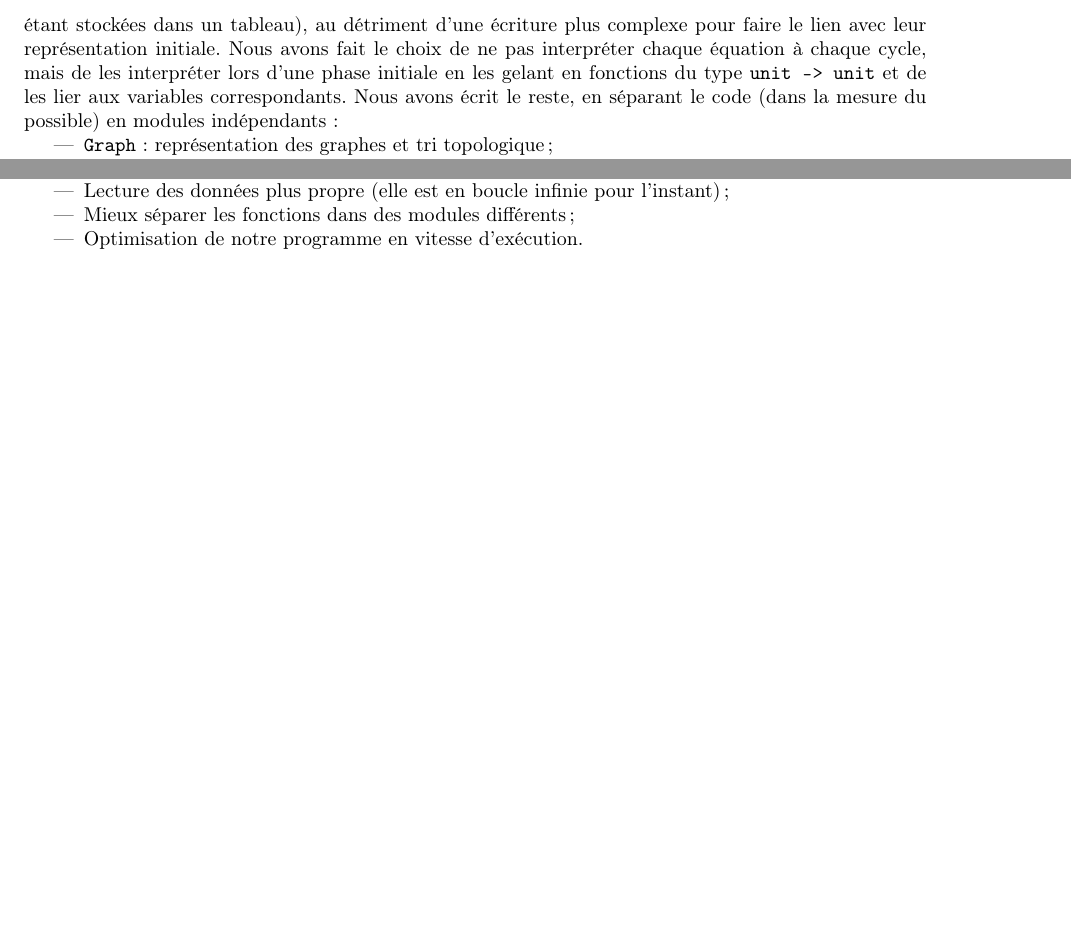
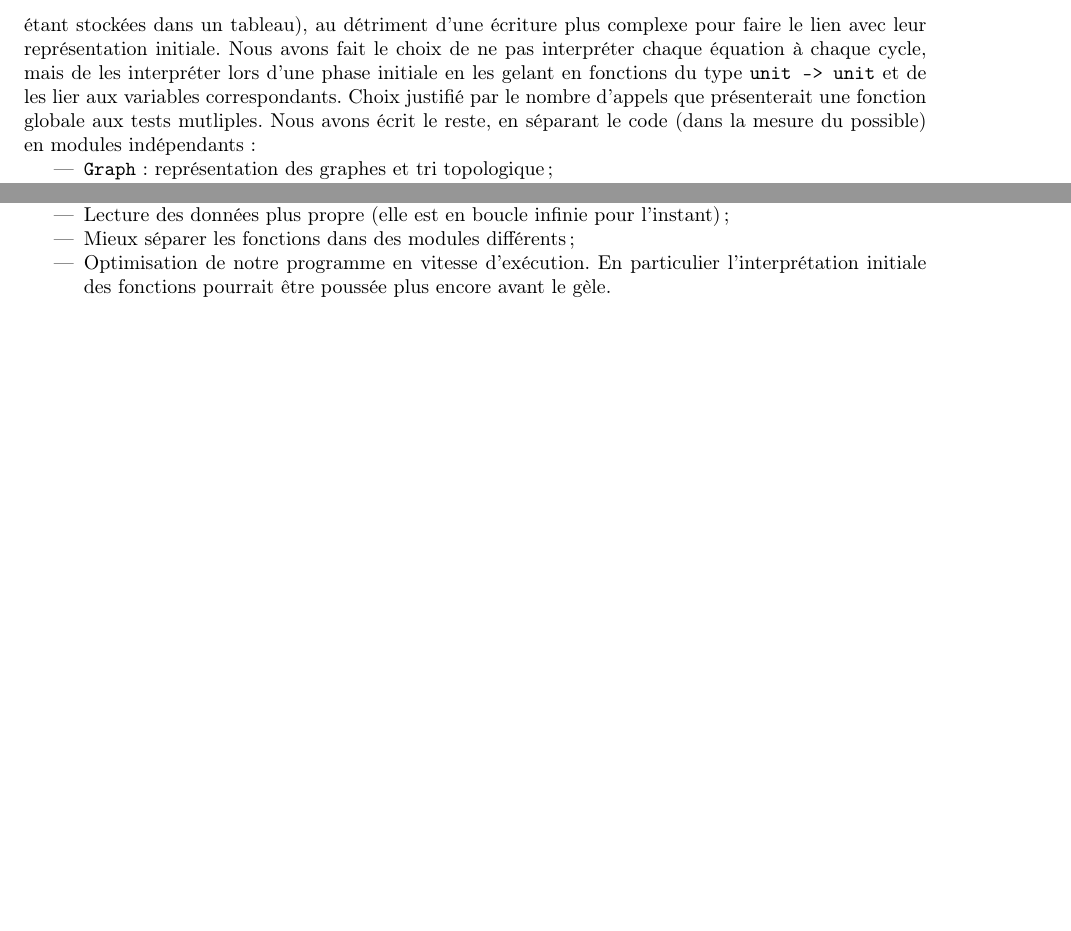
Before and after one commit to sysdig-bla/simulateur, a LaTeX document (rapport/rapport_simulateur.tex): two parts of page 2 of 2, joined at a grey line, cut so that both start at the same text, the shorter picture padded with empty space. Compiled offline with pdfLaTeX.

Commit message:
Ajout dans les améliorations.

```diff
--- a/rapport/rapport_simulateur.tex
+++ b/rapport/rapport_simulateur.tex
@@ -95,7 +95,7 @@ edge [bend right]  node {} (C)
 
 Nous avons réutilisé le parser et le lexer fournis dans le TP1, ainsi que les types définis dans \texttt{netlist\_ast.ml}.
 Les variables sont converties en entiers afin de faciliter la simulation (leurs valeurs étant stockées dans un tableau), au détriment d'une écriture plus complexe pour faire le lien avec leur représentation initiale.
-Nous avons fait le choix de ne pas interpréter chaque équation à chaque cycle, mais de les interpréter lors d'une phase initiale en les gelant en fonctions du type \texttt{unit -> unit} et de les lier aux variables correspondants.
+Nous avons fait le choix de ne pas interpréter chaque équation à chaque cycle, mais de les interpréter lors d'une phase initiale en les gelant en fonctions du type \texttt{unit -> unit} et de les lier aux variables correspondants. Choix justifié par le nombre d'appels que présenterait une fonction globale aux tests mutliples.
 Nous avons écrit le reste, en séparant le code (dans la mesure du possible) en modules indépendants :
 \begin{itemize}
     \item \texttt{Graph} : représentation des graphes et tri topologique ;
@@ -128,7 +128,7 @@ correspondre à un même fil dans la nappe $\_l\_14$.
     \item Lecture des données plus propre (elle est en boucle
 infinie pour l'instant) ;
     \item Mieux séparer les fonctions dans des modules différents ;
-    \item Optimisation de notre programme en vitesse d'exécution.
+    \item Optimisation de notre programme en vitesse d'exécution. En particulier l'interprétation initiale des fonctions pourrait être poussée plus encore avant le gèle.
 \end{itemize}
 
 % \section{Autre chose ?}
```
